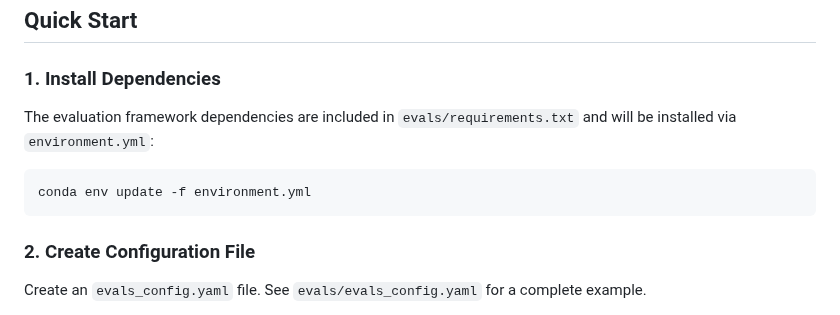
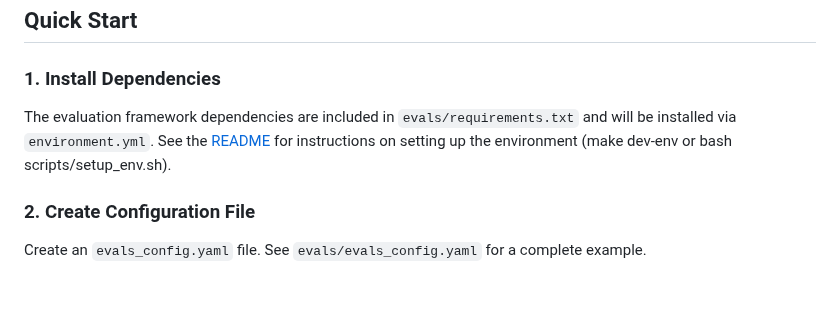
Before and after one commit to georgep26/chat-template, a Markdown page: evals/README.md, the part around the change. Drawn GitHub-style; blank space fills up the shorter version.

Commit message:
docs: update dependencies setup

````diff
--- a/evals/README.md
+++ b/evals/README.md
@@ -16,11 +16,7 @@ A comprehensive, config-driven evaluation framework for RAG (Retrieval-Augmented
 
 ### 1. Install Dependencies
 
-The evaluation framework dependencies are included in `evals/requirements.txt` and will be installed via `environment.yml`:
-
-```bash
-conda env update -f environment.yml
-```
+The evaluation framework dependencies are included in `evals/requirements.txt` and will be installed via `environment.yml`. See the [README](../README.md) for instructions on setting up the environment (make dev-env or bash scripts/setup_env.sh).
 
 ### 2. Create Configuration File
 
````
